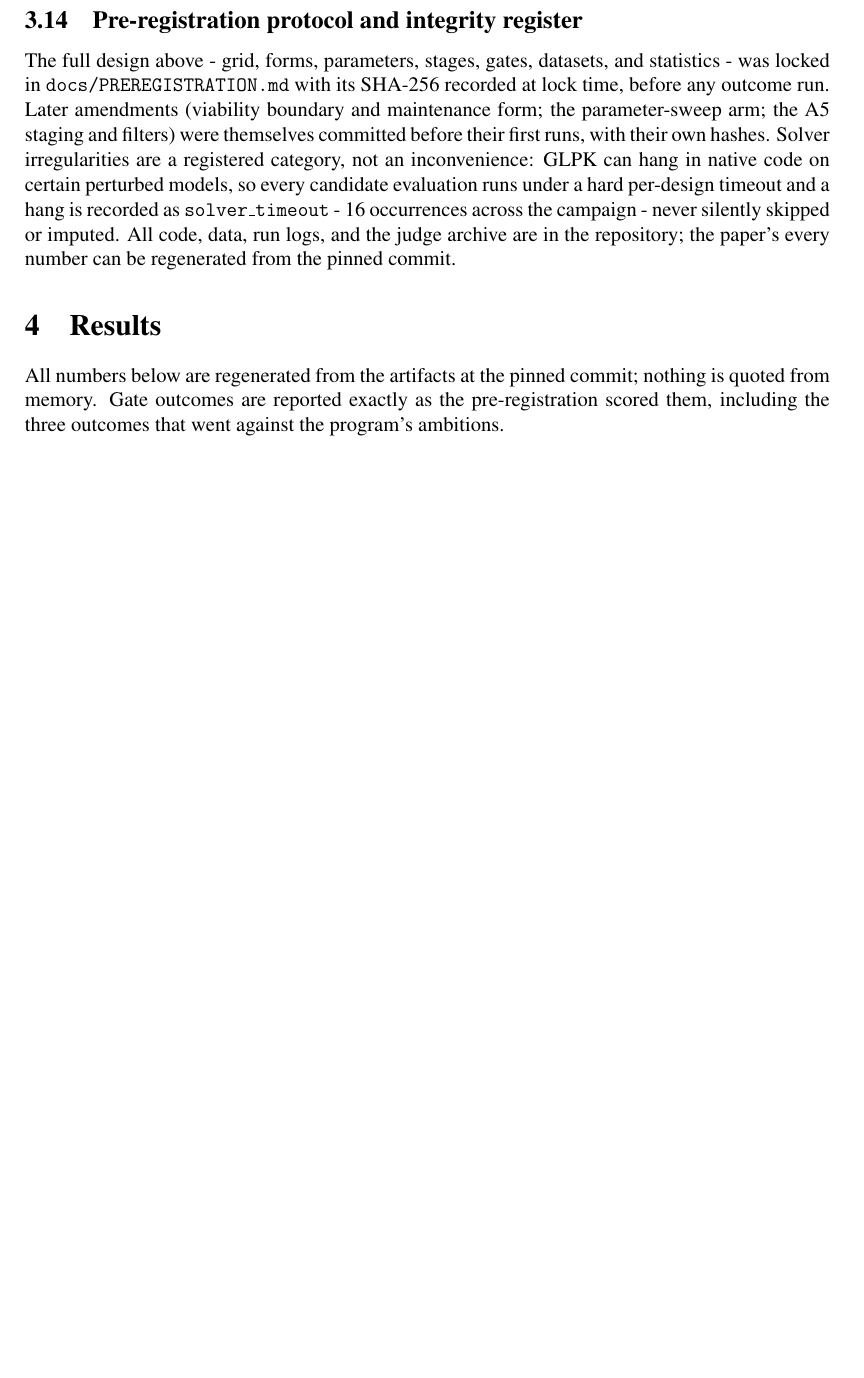
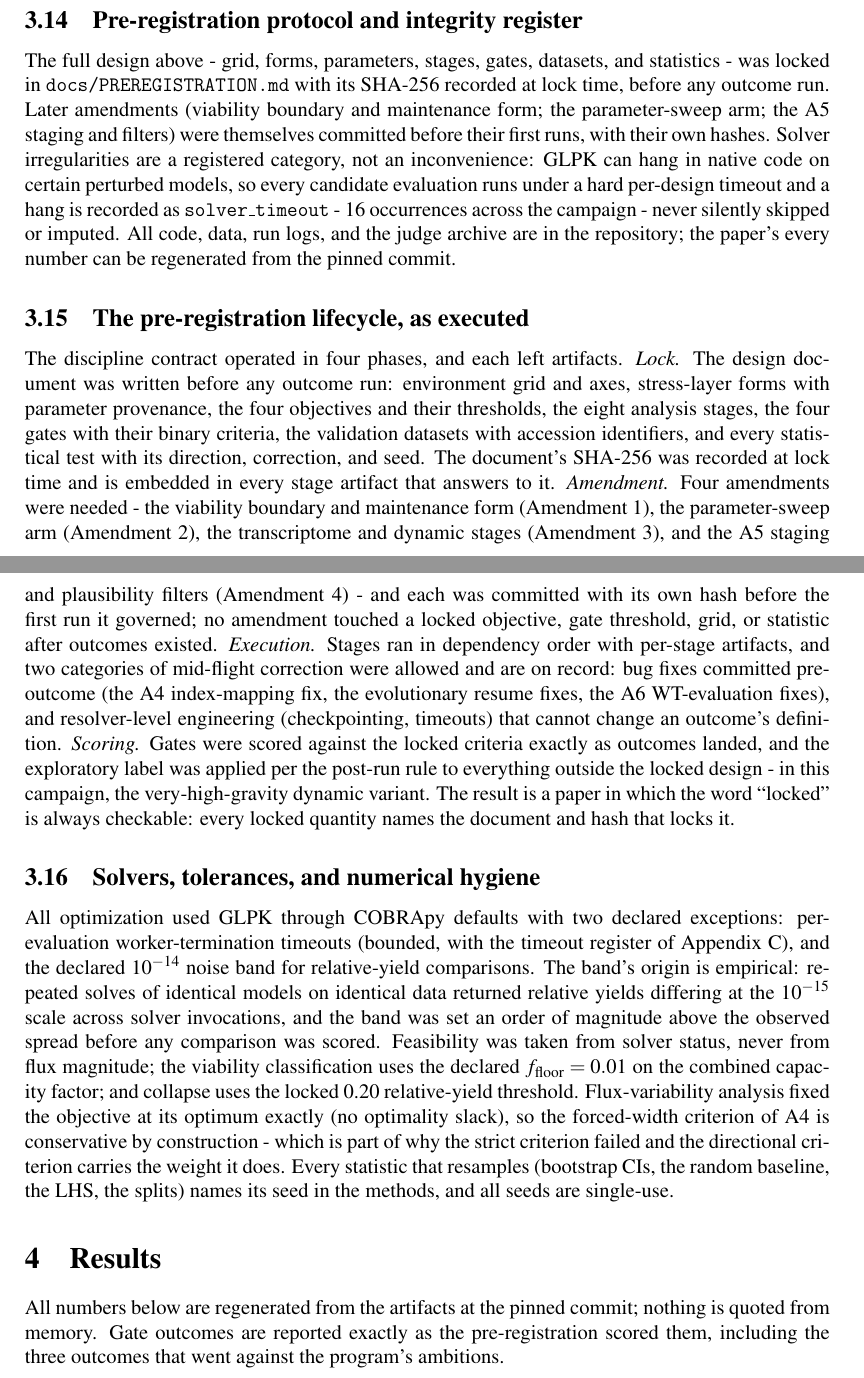
Before and after one commit to uditakankananonononono/mega27-05-yeast-metabolic-twin, a LaTeX paper (paper/climate.tex): part of page 19 of 40 before the commit and two parts of pages 19 and 20 of 41 after it, the two joined at a grey line, cut so that both start at the same text, the shorter picture padded with empty space. Compiled offline with pdfLaTeX.

Commit message:
redirect paper: prereg lifecycle + numerical hygiene methods (41pp)

```diff
--- a/paper/climate.tex
+++ b/paper/climate.tex
@@ -1173,6 +1173,59 @@ per-design timeout and a hang is recorded as \texttt{solver\_timeout} -
 16 occurrences across the campaign - never silently skipped or imputed.
 All code, data, run logs, and the judge archive are in the repository;
 the paper's every number can be regenerated from the pinned commit.
+
+\subsection{The pre-registration lifecycle, as executed}
+\label{sec:prereglifecycle}
+
+The discipline contract operated in four phases, and each left
+artifacts. \emph{Lock.} The design document was written before any
+outcome run: environment grid and axes, stress-layer forms with
+parameter provenance, the four objectives and their thresholds, the
+eight analysis stages, the four gates with their binary criteria, the
+validation datasets with accession identifiers, and every statistical
+test with its direction, correction, and seed. The document's SHA-256
+was recorded at lock time and is embedded in every stage artifact
+that answers to it. \emph{Amendment.} Four amendments were needed -
+the viability boundary and maintenance form (Amendment 1), the
+parameter-sweep arm (Amendment 2), the transcriptome and dynamic
+stages (Amendment 3), and the A5 staging and plausibility filters
+(Amendment 4) - and each was committed with its own hash before the
+first run it governed; no amendment touched a locked objective, gate
+threshold, grid, or statistic after outcomes existed. \emph{Execution.}
+Stages ran in dependency order with per-stage artifacts, and two
+categories of mid-flight correction were allowed and are on record:
+bug fixes committed pre-outcome (the A4 index-mapping fix, the
+evolutionary resume fixes, the A6 WT-evaluation fixes), and
+resolver-level engineering (checkpointing, timeouts) that cannot
+change an outcome's definition. \emph{Scoring.} Gates were scored
+against the locked criteria exactly as outcomes landed, and the
+exploratory label was applied per the post-run rule to everything
+outside the locked design - in this campaign, the very-high-gravity
+dynamic variant. The result is a paper in which the word ``locked''
+is always checkable: every locked quantity names the document and
+hash that locks it.
+
+\subsection{Solvers, tolerances, and numerical hygiene}
+
+All optimization used GLPK through COBRApy defaults with two declared
+exceptions: per-evaluation worker-termination timeouts (bounded, with
+the timeout register of Appendix~\ref{app:solver}), and the declared
+$10^{-14}$ noise band for relative-yield comparisons. The band's
+origin is empirical: repeated solves of identical models on identical
+data returned relative yields differing at the $10^{-15}$ scale
+across solver invocations, and the band was set an order of magnitude
+above the observed spread before any comparison was scored. Feasibility
+was taken from solver status, never from flux magnitude; the
+viability classification uses the declared $f_{\mathrm{floor}}=0.01$
+on the combined capacity factor; and collapse uses the locked 0.20
+relative-yield threshold. Flux-variability analysis fixed the
+objective at its optimum exactly (no optimality slack), so the
+forced-width criterion of A4 is conservative by construction - which
+is part of why the strict criterion failed and the directional
+criterion carries the weight it does. Every statistic that resamples
+(bootstrap CIs, the random baseline, the LHS, the splits) names its
+seed in the methods, and all seeds are single-use.
+
 \section{Results}
 \label{sec:results}
 
```
